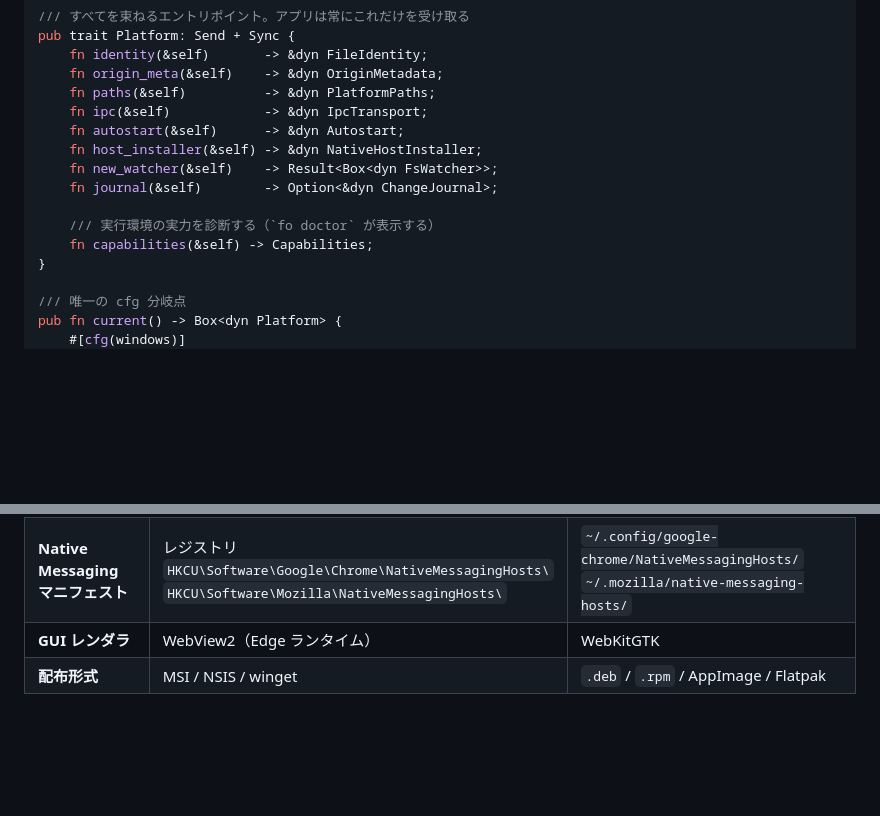
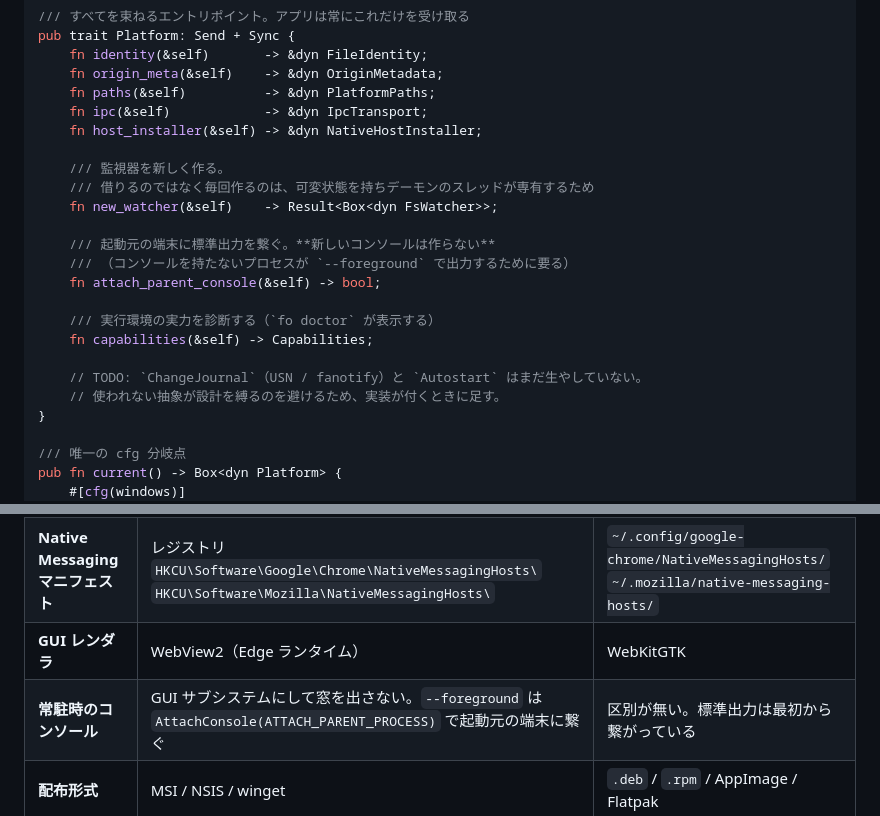
Before and after one commit to Me1td0wn76/File_Origin, a Markdown page: README.md, 2 parts joined by grey strips. Rendered like a GitHub page; blank space fills up the shorter version.

```diff
--- a/README.md
+++ b/README.md
@@ -368,13 +368,21 @@ pub trait Platform: Send + Sync {
     fn origin_meta(&self)    -> &dyn OriginMetadata;
     fn paths(&self)          -> &dyn PlatformPaths;
     fn ipc(&self)            -> &dyn IpcTransport;
-    fn autostart(&self)      -> &dyn Autostart;
     fn host_installer(&self) -> &dyn NativeHostInstaller;
+
+    /// 監視器を新しく作る。
+    /// 借りるのではなく毎回作るのは、可変状態を持ちデーモンのスレッドが専有するため
     fn new_watcher(&self)    -> Result<Box<dyn FsWatcher>>;
-    fn journal(&self)        -> Option<&dyn ChangeJournal>;
+
+    /// 起動元の端末に標準出力を繋ぐ。**新しいコンソールは作らない**
+    /// （コンソールを持たないプロセスが `--foreground` で出力するために要る）
+    fn attach_parent_console(&self) -> bool;
 
     /// 実行環境の実力を診断する（`fo doctor` が表示する）
     fn capabilities(&self) -> Capabilities;
+
+    // TODO: `ChangeJournal`（USN / fanotify）と `Autostart` はまだ生やしていない。
+    // 使われない抽象が設計を縛るのを避けるため、実装が付くときに足す。
 }
 
 /// 唯一の cfg 分岐点
@@ -403,6 +411,7 @@ pub fn current() -> Box<dyn Platform> {
 | **既定の監視対象** | `%USERPROFILE%\Downloads` | `xdg-user-dir DOWNLOAD` |
 | **Native Messaging<br/>マニフェスト** | レジストリ<br/>`HKCU\Software\Google\Chrome\NativeMessagingHosts\`<br/>`HKCU\Software\Mozilla\NativeMessagingHosts\` | `~/.config/google-chrome/NativeMessagingHosts/`<br/>`~/.mozilla/native-messaging-hosts/` |
 | **GUI レンダラ** | WebView2（Edge ランタイム） | WebKitGTK |
+| **常駐時のコンソール** | GUI サブシステムにして窓を出さない。`--foreground` は `AttachConsole(ATTACH_PARENT_PROCESS)` で起動元の端末に繋ぐ | 区別が無い。標準出力は最初から繋がっている |
 | **配布形式** | MSI / NSIS / winget | `.deb` / `.rpm` / AppImage / Flatpak |
 
 ### 7.3 プラットフォーム間の非対称性と、その埋め方
```
Also changed, not shown: other parts of README.md (+67 -42 lines).
